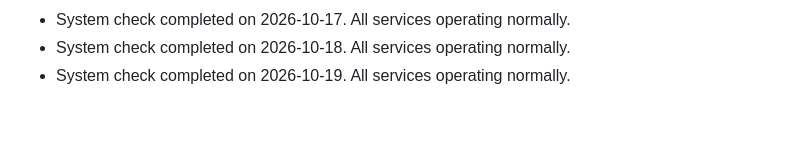
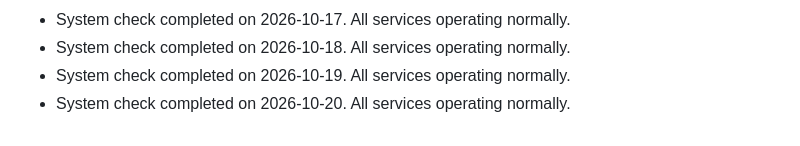
Before and after one commit to S-AM-GUPTA/90daysOfWebDevelopment, a Markdown page: PROJECT_STATUS.md, the part around the change. Rendered like a GitHub page.

Commit message:
docs: update project status log for 2026-10-20

```diff
--- a/PROJECT_STATUS.md
+++ b/PROJECT_STATUS.md
@@ -98,3 +98,4 @@
 - System check completed on 2026-10-17. All services operating normally.
 - System check completed on 2026-10-18. All services operating normally.
 - System check completed on 2026-10-19. All services operating normally.
+- System check completed on 2026-10-20. All services operating normally.
```
